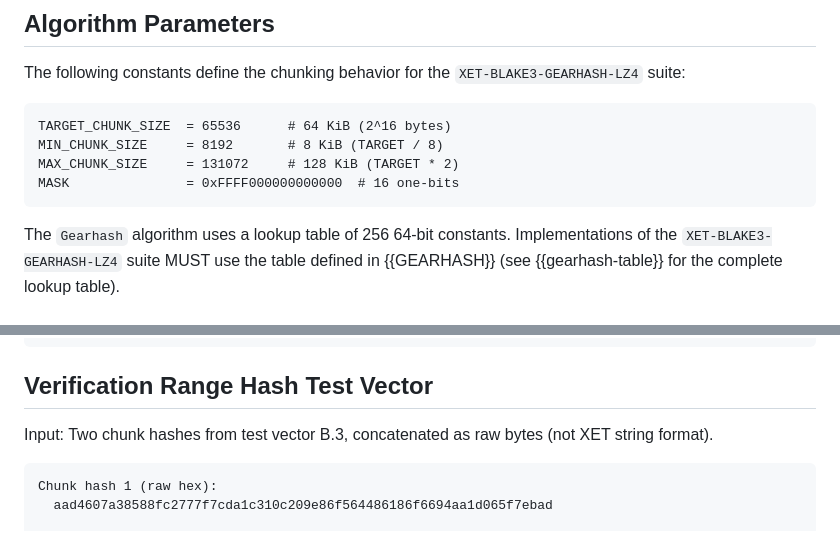
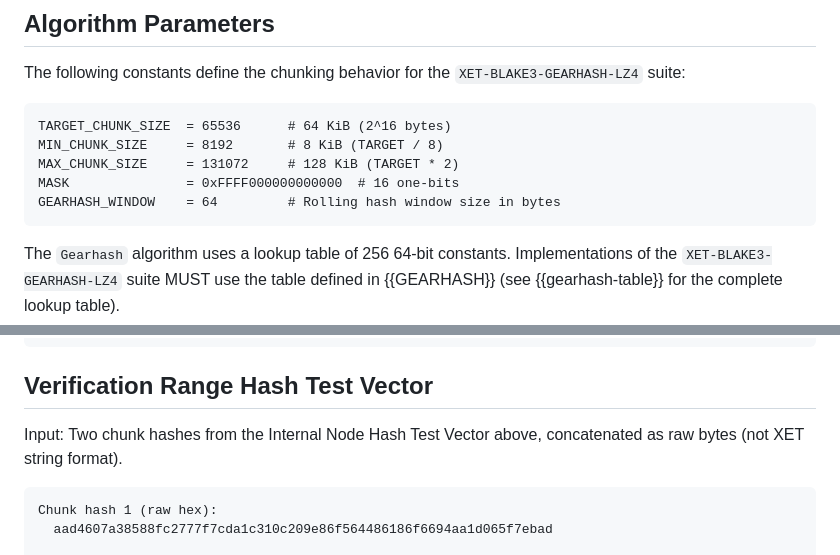
Before and after one commit to jedisct1/draft-denis-xet, a Markdown page: draft-denis-xet.md, 2 parts joined by grey strips. GitHub-like rendering.

```diff
--- a/draft-denis-xet.md
+++ b/draft-denis-xet.md
@@ -236,6 +232,7 @@ TARGET_CHUNK_SIZE  = 65536      # 64 KiB (2^16 bytes)
 MIN_CHUNK_SIZE     = 8192       # 8 KiB (TARGET / 8)
 MAX_CHUNK_SIZE     = 131072     # 128 KiB (TARGET * 2)
 MASK               = 0xFFFF000000000000  # 16 one-bits
+GEARHASH_WINDOW    = 64         # Rolling hash window size in bytes
 ~~~
 
 The `Gearhash` algorithm uses a lookup table of 256 64-bit constants.
@@ -1731,7 +1728,7 @@ Result (XET string):
 
 ## Verification Range Hash Test Vector
 
-Input: Two chunk hashes from test vector B.3, concatenated as raw bytes (not XET string format).
+Input: Two chunk hashes from the Internal Node Hash Test Vector above, concatenated as raw bytes (not XET string format).
 
 ~~~
 Chunk hash 1 (raw hex):
```
Also changed, not shown: other parts of draft-denis-xet.md (+7 -11 lines).
